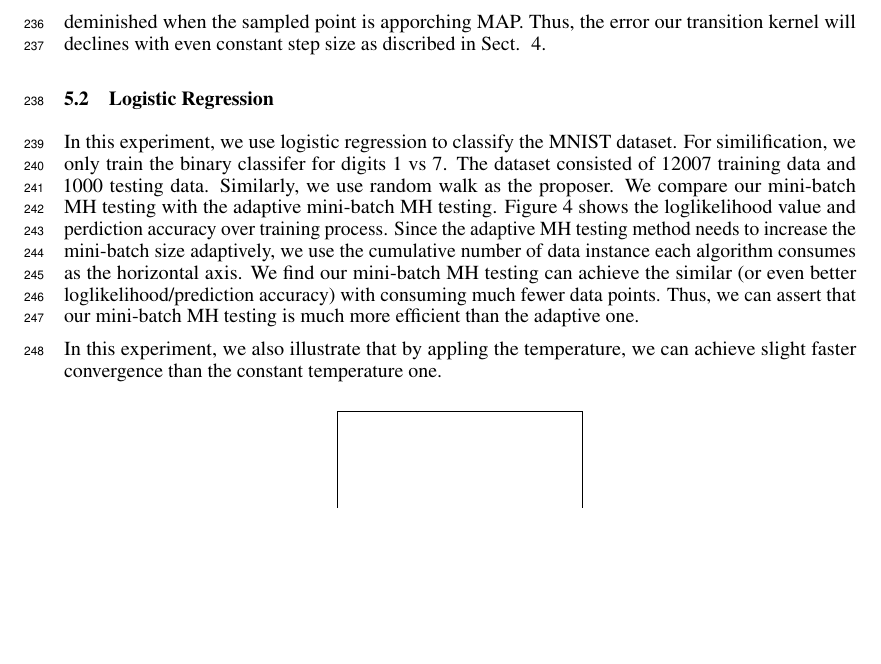
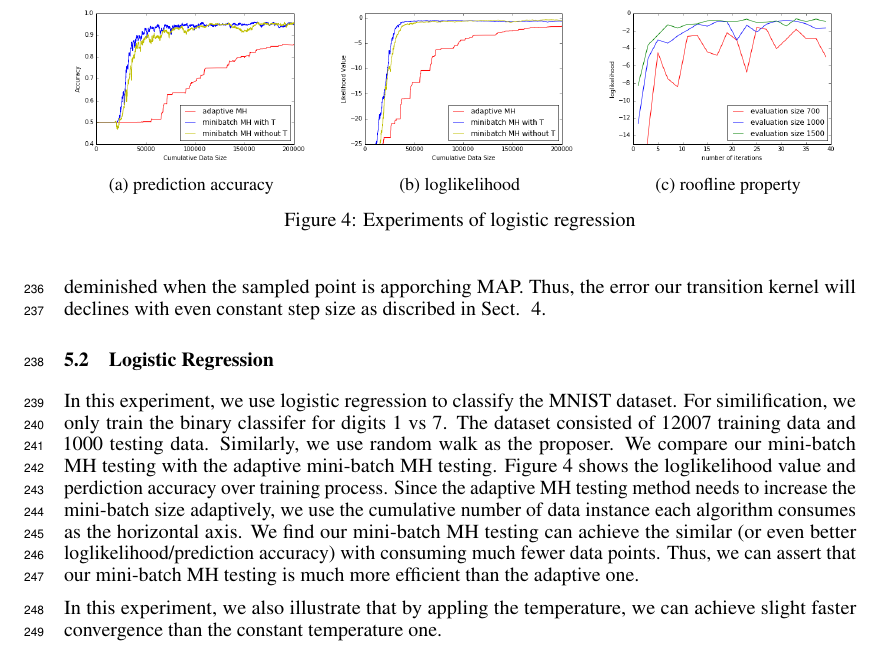
Before and after one commit to DanielTakeshi/New_MH_Test, a LaTeX paper (nips_2016.tex): part of page 8 of 14 before the commit and part of page 8 of 15 after it, cut at the place of the change, the shorter picture padded with empty space. Compiled offline with pdfLaTeX.

Commit message:
add figs

```diff
--- a/nips_2016.tex
+++ b/nips_2016.tex
@@ -17,6 +17,9 @@
 \usepackage{amsfonts}       % blackboard math symbols
 \usepackage{nicefrac}       % compact symbols for 1/2, etc.
 \usepackage{microtype}      % microtypography
+\usepackage{graphicx}
+\usepackage{caption}
+\usepackage{subcaption}
 
 \usepackage{amsmath,amsthm,color,graphicx,verbatim,listings,enumitem}
 \usepackage[]{algorithm2e}
@@ -569,6 +572,31 @@ From the figures above, we find that with the help of our mini-batch MH testing
 In this experiment, we use logistic regression to classify the MNIST dataset. For similification, we only train the binary classifer for digits 1 vs 7. The dataset consisted of 12007 training data and 1000 testing data. Similarly, we use random walk as the proposer. We compare our mini-batch MH testing with the adaptive mini-batch MH testing. Figure 4 shows the loglikelihood value and perdiction accuracy over training process. Since the adaptive MH testing method needs to increase the mini-batch size adaptively, we use the cumulative number of data instance each algorithm consumes as the horizontal axis. We find our mini-batch MH testing can achieve the similar (or even better loglikelihood/prediction accuracy) with consuming much fewer data points. Thus, we can assert that our mini-batch MH testing is much more efficient than the adaptive one.
 
 In this experiment, we also illustrate that by appling the temperature, we can achieve slight faster convergence than the constant temperature one.
+
+\begin{figure}
+    \centering
+    \begin{subfigure}[b]{0.32\textwidth}
+        \includegraphics[width=\textwidth]{./figures/acc_hyc.png}
+        \caption{prediction accuracy}
+        \label{fig:logistic_pa}
+    \end{subfigure}
+    ~ %add desired spacing between images, e. g. ~, \quad, \qquad, \hfill etc.
+      %(or a blank line to force the subfigure onto a new line)
+    \begin{subfigure}[b]{0.32\textwidth}
+        \includegraphics[width=\textwidth]{./figures/ll_hyc.png}
+        \caption{loglikelihood}
+        \label{fig:logistic_ll}
+    \end{subfigure}
+    ~ %add desired spacing between images, e. g. ~, \quad, \qquad, \hfill etc.
+    %(or a blank line to force the subfigure onto a new line)
+    \begin{subfigure}[b]{0.32\textwidth}
+        \includegraphics[width=\textwidth]{./figures/roofline_hyc.png}
+        \caption{roofline property}
+        \label{fig:logistic_roof}
+    \end{subfigure}
+    \caption{Experiments of logistic regression}\label{fig:logistic}
+\end{figure}
+
 \begin{figure}[ht]
   \centering
   \fbox{\rule[-.5cm]{0cm}{4cm} \rule[-.5cm]{4cm}{0cm}}
```
